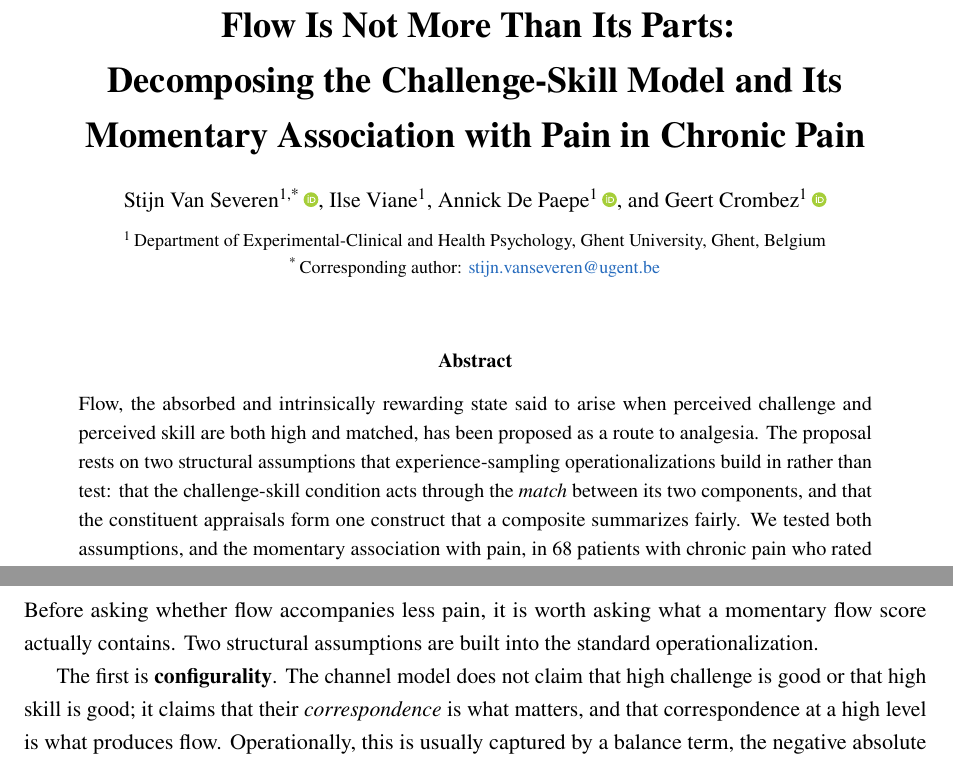
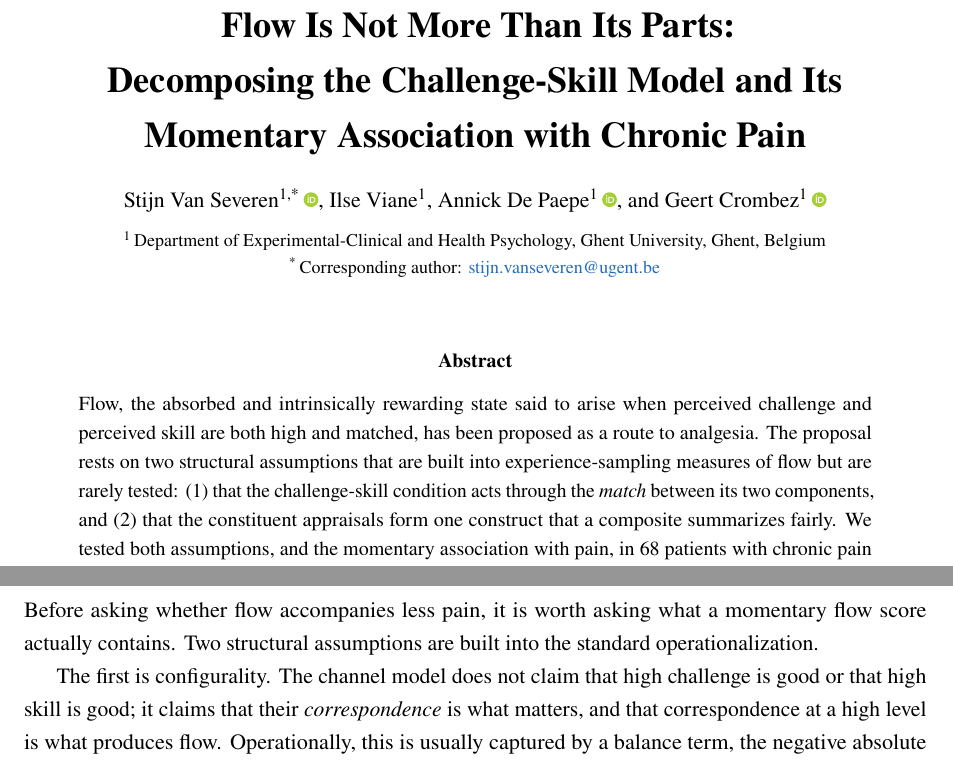
Before and after one commit to stvsever/research_paper_on_chronic_pain_drivers, a LaTeX paper (paper/report/02_manuscript_FlowInducedAnalgesia/main.tex): two parts of pages 1 and 2 of 35, joined at a grey line, cut so that both start at the same text. Compiled offline with pdfLaTeX.

Commit message:
Tighten the title and the abstract of manuscript 02
The title said "Pain" twice; the subtitle now ends at "Momentary Association
with Chronic Pain". The abstract phrasing "operationalizations build in rather
than test" was awkward, and the two structural assumptions it introduces are
now numbered (1) and (2) so the reader can carry them into the results, where
they are answered in that order. The two assumption names in the introduction
lose their bold; the sentences already mark them.

```diff
--- a/paper/report/02_manuscript_FlowInducedAnalgesia/main.tex
+++ b/paper/report/02_manuscript_FlowInducedAnalgesia/main.tex
@@ -66,7 +66,7 @@
 
 \newcommand{\figurenote}[1]{\par\vspace{2pt}\footnotesize\textit{Note.} #1}
 \newcommand{\asset}[1]{../../assets/02_manuscript_FlowInducedAnalgesia/#1}
-\title{Flow Is Not More Than Its Parts: Decomposing the Challenge-Skill Model and Its Momentary Association with Pain in Chronic Pain}
+\title{Flow Is Not More Than Its Parts: Decomposing the Challenge-Skill Model and Its Momentary Association with Chronic Pain}
 \author{Stijn Van Severen*, Ilse Viane, Annick De Paepe, and Geert Crombez}
 \date{}
 
@@ -78,7 +78,7 @@
 \begin{center}
 {\fontsize{18.2}{22.8}\selectfont\textbf{Flow Is Not More Than Its Parts:\\
 Decomposing the Challenge-Skill Model and Its\\
-Momentary Association with Pain in Chronic Pain}\par}
+Momentary Association with Chronic Pain}\par}
 \vspace{1.2em}
 \normalsize
 Stijn Van Severen\textsuperscript{1,*}\,\orcidlink{0009-0003-9181-966X},
@@ -96,10 +96,10 @@ Ghent University, Ghent, Belgium\\
 \noindent
 Flow, the absorbed and intrinsically rewarding state said to arise when perceived challenge and
 perceived skill are both high and matched, has been proposed as a route to analgesia. The
-proposal rests on two structural assumptions that experience-sampling operationalizations build
-in rather than test: that the challenge-skill condition acts through the \emph{match} between
-its two components, and that the constituent appraisals form one construct that a composite
-summarizes fairly. We tested both assumptions, and the momentary association with pain, in
+proposal rests on two structural assumptions that are built into experience-sampling measures of
+flow but are rarely tested: (1) that the challenge-skill condition acts through the \emph{match}
+between its two components, and (2) that the constituent appraisals form one construct that a
+composite summarizes fairly. We tested both assumptions, and the momentary association with pain, in
 $68$ patients with chronic pain who rated challenge, skill, absorption, and enjoyment together
 with pain, its interference, attention to pain, and its threat value eight times per day for two
 weeks ($5{,}976$ moments with all four appraisals, median $=92$ per person). Neither assumption
@@ -164,7 +164,7 @@ record in chronic pain specifically
 Before asking whether flow accompanies less pain, it is worth asking what a momentary flow score
 actually contains. Two structural assumptions are built into the standard operationalization.
 
-The first is \textbf{configurality}. The channel model does not claim that high challenge is good
+The first is configurality. The channel model does not claim that high challenge is good
 or that high skill is good; it claims that their \emph{correspondence} is what matters, and that
 correspondence at a high level is what produces flow. Operationally, this is usually captured by a
 balance term, the negative absolute discrepancy $-|C-S|$, entered alongside an elevation term
```
Also changed, not shown: README.md, paper/report/02_manuscript_FlowInducedAnalgesia/main.tex (2 more changed lines), 1 other file.
